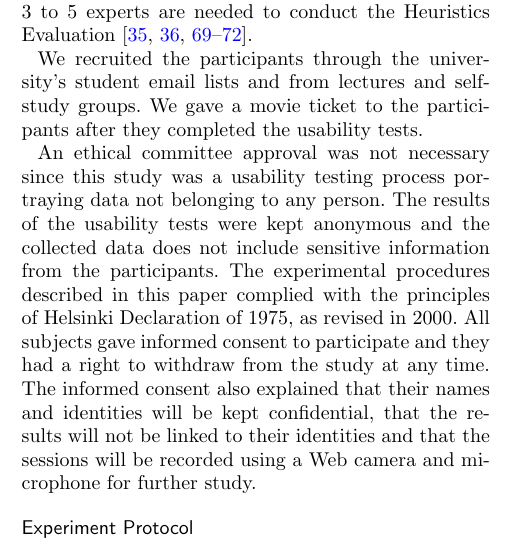
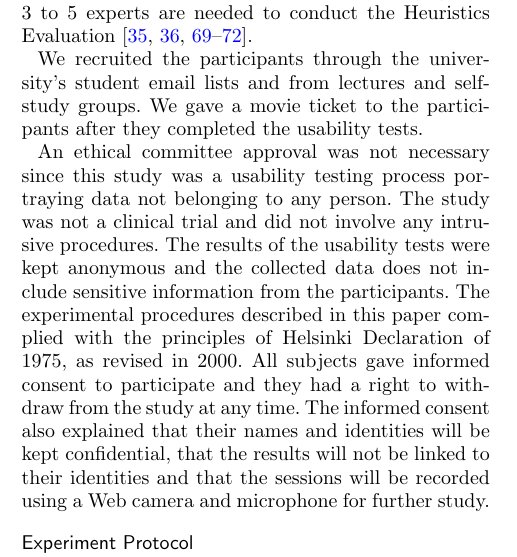
Before and after one commit to ledancs/hFiguresArticle, a LaTeX document (bmc_article.tex): part of one column of page 9 of 16, cut so that both start at the same text. Compiled offline with pdfLaTeX.

Commit message:
Added an explicit note stating that this study was not a clinical trial and that it did not involve intrusive procedures.

```diff
--- a/bmc_article.tex
+++ b/bmc_article.tex
@@ -557,7 +557,7 @@ We recruited a total of 14 participants following similar usability studies and
 
 We recruited the participants through the university's student email lists and from lectures and self-study groups. We gave a movie ticket to the participants after they completed the usability tests.
 
-An ethical committee approval was not necessary since this study was a usability testing process portraying data not belonging to any person. The results of the usability tests were kept anonymous and the collected data does not include sensitive information from the participants. The experimental procedures described in this paper complied with the principles of Helsinki Declaration of 1975, as revised in 2000. All subjects gave informed consent to participate and they had a right to withdraw from the study at any time. The informed consent also explained that their names and identities will be kept confidential, that the results will not be linked to their identities and that the sessions will be recorded using a Web camera and microphone for further study.
+An ethical committee approval was not necessary since this study was a usability testing process portraying data not belonging to any person. The study was not a clinical trial and did not involve any intrusive procedures. The results of the usability tests were kept anonymous and the collected data does not include sensitive information from the participants. The experimental procedures described in this paper complied with the principles of Helsinki Declaration of 1975, as revised in 2000. All subjects gave informed consent to participate and they had a right to withdraw from the study at any time. The informed consent also explained that their names and identities will be kept confidential, that the results will not be linked to their identities and that the sessions will be recorded using a Web camera and microphone for further study.
 
 \subsection*{Experiment Protocol}
 
```
Also changed, not shown: bmc_article.pdf.
